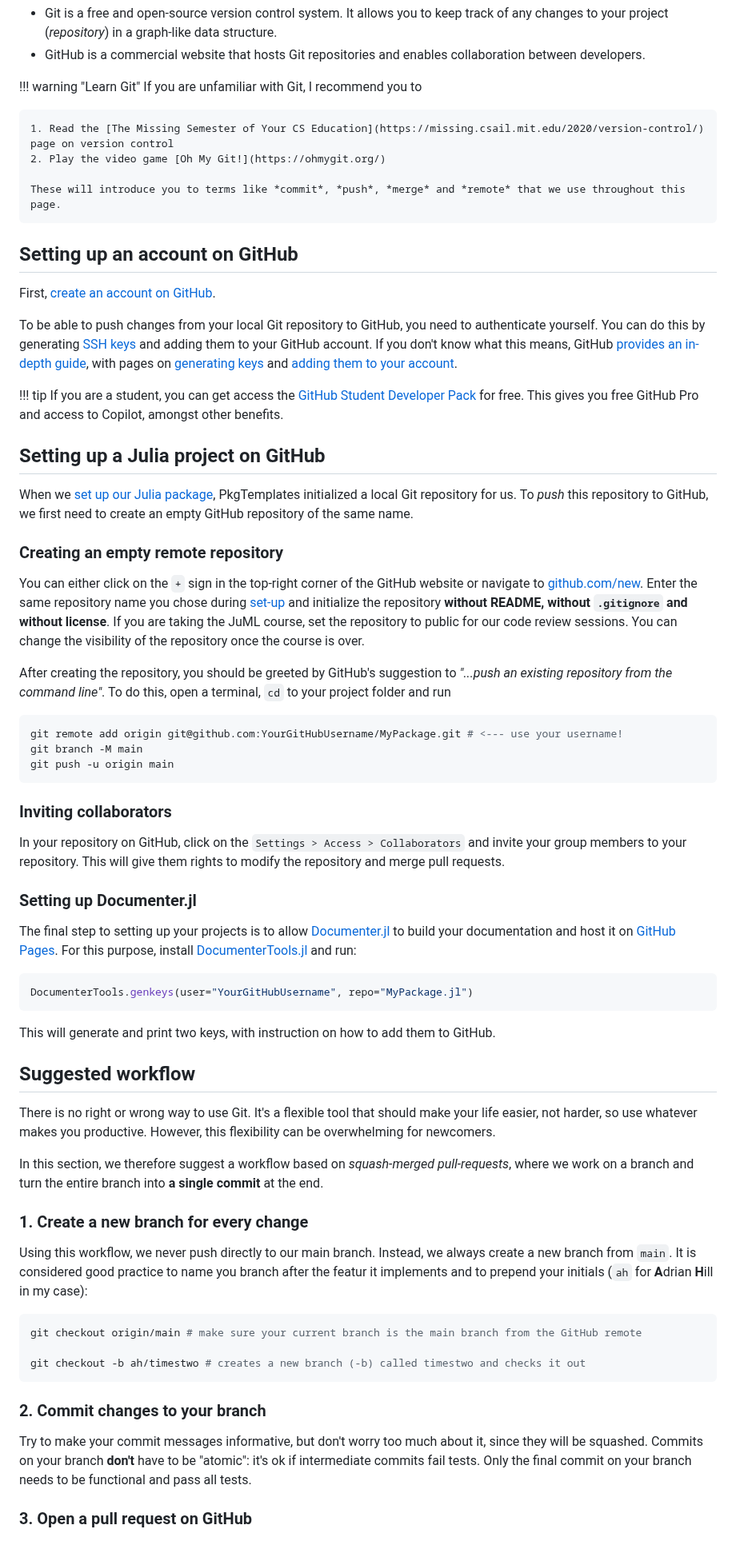
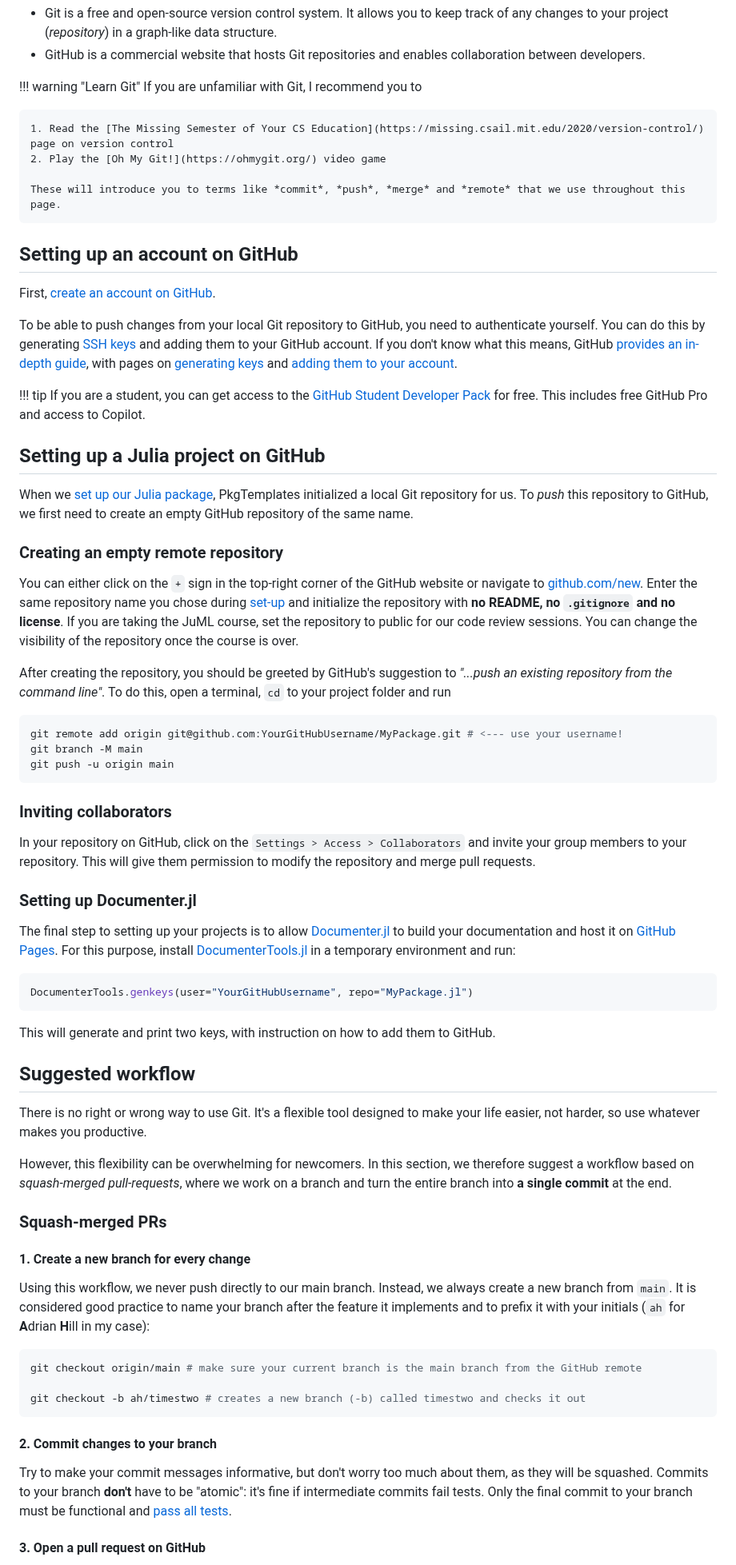
Before and after one commit to adrhill/julia-ml-course, a Markdown page: website/git.md, the part around one of its changes. Shown at 80% size. GitHub-like rendering.

````diff
--- a/website/git.md
+++ b/website/git.md
@@ -24,7 +24,7 @@ Git and GitHub are two different things:
     If you are unfamiliar with Git, I recommend you to
 
     1. Read the [The Missing Semester of Your CS Education](https://missing.csail.mit.edu/2020/version-control/) page on version control
-    2. Play the video game [Oh My Git!](https://ohmygit.org/)
+    2. Play the [Oh My Git!](https://ohmygit.org/) video game
 
     These will introduce you to terms like *commit*, *push*, *merge* and *remote* that we use throughout this page.
 
@@ -37,8 +37,8 @@ You can do this by generating [SSH keys](https://en.wikipedia.org/wiki/Secure_Sh
 If you don't know what this means, GitHub [provides an in-depth guide](https://docs.github.com/en/authentication/connecting-to-github-with-ssh), with pages on [generating keys](https://docs.github.com/en/authentication/connecting-to-github-with-ssh/generating-a-new-ssh-key-and-adding-it-to-the-ssh-agent) and [adding them to your account](https://docs.github.com/en/authentication/connecting-to-github-with-ssh/adding-a-new-ssh-key-to-your-github-account).
 
 !!! tip
-    If you are a student, you can get access the [GitHub Student Developer Pack](https://education.github.com/pack) for free.
-    This gives you free GitHub Pro and access to Copilot, amongst other benefits.
+    If you are a student, you can get access to the [GitHub Student Developer Pack](https://education.github.com/pack) for free.
+    This includes free GitHub Pro and access to Copilot.
 
 ## Setting up a Julia project on GitHub
 
@@ -47,7 +47,7 @@ To *push* this repository to GitHub, we first need to create an empty GitHub rep
 
 ### Creating an empty remote repository
 
-You can either click on the `+` sign in the top-right corner of the GitHub website or navigate to [github.com/new](https://github.com/new). Enter the same repository name you chose during [set-up](/setup) and initialize the repository **without README, without `.gitignore` and without license**.
+You can either click on the `+` sign in the top-right corner of the GitHub website or navigate to [github.com/new](https://github.com/new). Enter the same repository name you chose during [set-up](/setup) and initialize the repository with **no README, no `.gitignore` and no license**.
 If you are taking the JuML course, set the repository to public for our code review sessions. You can change the visibility of the repository once the course is over.
 
 After creating the repository, you should be greeted by GitHub's suggestion to *"...push an existing repository from the command line"*.
@@ -62,12 +62,12 @@ git push -u origin main
 ### Inviting collaborators
 
 In your repository on GitHub, click on the `Settings > Access > Collaborators` and invite your group members to your repository.
-This will give them rights to modify the repository and merge pull requests.
+This will give them permission to modify the repository and merge pull requests.
 
 ### Setting up Documenter.jl
 
 The final step to setting up your projects is to allow [Documenter.jl](https://github.com/JuliaDocs/Documenter.jl) to build your documentation and host it on [GitHub Pages](https://pages.github.com).
-For this purpose, install [DocumenterTools.jl](https://github.com/JuliaDocs/DocumenterTools.jl) and run:
+For this purpose, install [DocumenterTools.jl](https://github.com/JuliaDocs/DocumenterTools.jl) in a temporary environment and run:
 
 ```julia
 DocumenterTools.genkeys(user="YourGitHubUsername", repo="MyPackage.jl")
@@ -78,17 +78,18 @@ This will generate and print two keys, with instruction on how to add them to Gi
 ## Suggested workflow
 
 There is no right or wrong way to use Git.
-It's a flexible tool that should make your life easier, not harder, so use whatever makes you productive.
+It's a flexible tool designed to make your life easier, not harder, so use whatever makes you productive.
+
 However, this flexibility can be overwhelming for newcomers.
-
 In this section, we therefore suggest a workflow based on *squash-merged pull-requests*,
 where we work on a branch and turn the entire branch into **a single commit** at the end.
 
-### 1. Create a new branch for every change
+### Squash-merged PRs
+#### 1. Create a new branch for every change
 
 Using this workflow, we never push directly to our main branch.
 Instead, we always create a new branch from `main`.
-It is considered good practice to name you branch after the featur it implements and to prepend your initials (`ah` for **A**drian **H**ill in my case):
+It is considered good practice to name your branch after the feature it implements and to prefix it with your initials (`ah` for **A**drian **H**ill in my case):
 
 ```bash
 git checkout origin/main # make sure your current branch is the main branch from the GitHub remote
@@ -96,10 +97,10 @@ git checkout origin/main # make sure your current branch is the main branch from
 git checkout -b ah/timestwo # creates a new branch (-b) called timestwo and checks it out
 ```
 
-### 2. Commit changes to your branch
+#### 2. Commit changes to your branch
 
-Try to make your commit messages informative, but don't worry too much about it, since they will be squashed.
-Commits on your branch **don't** have to be "atomic": it's ok if intermediate commits fail tests. Only the final commit on your branch needs to be functional and pass all tests.
+Try to make your commit messages informative, but don't worry too much about them, as they will be squashed.
+Commits to your branch **don't** have to be "atomic": it's fine if intermediate commits fail tests. Only the final commit to your branch must be functional and [pass all tests](/test).
 
-### 3. Open a pull request on GitHub
+#### 3. Open a pull request on GitHub
 
````
Also changed, not shown: other parts of website/git.md (+23 -23 lines).
